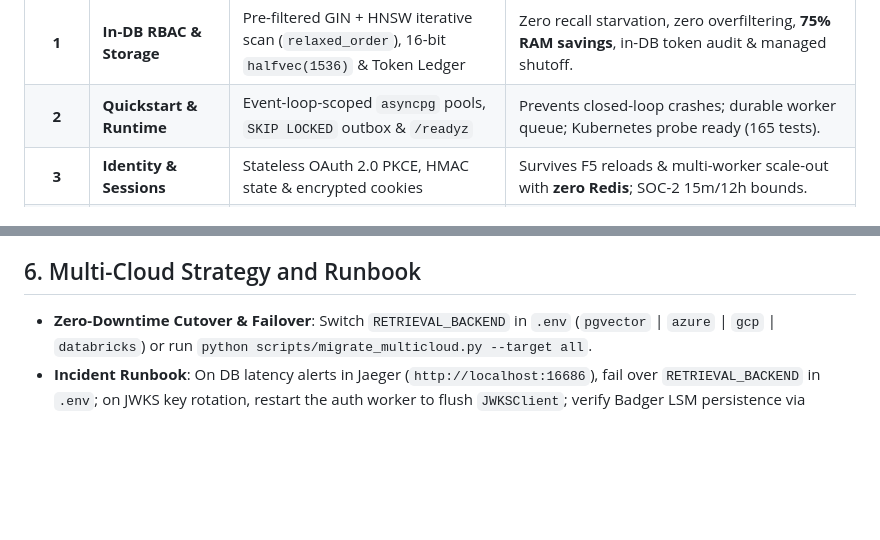
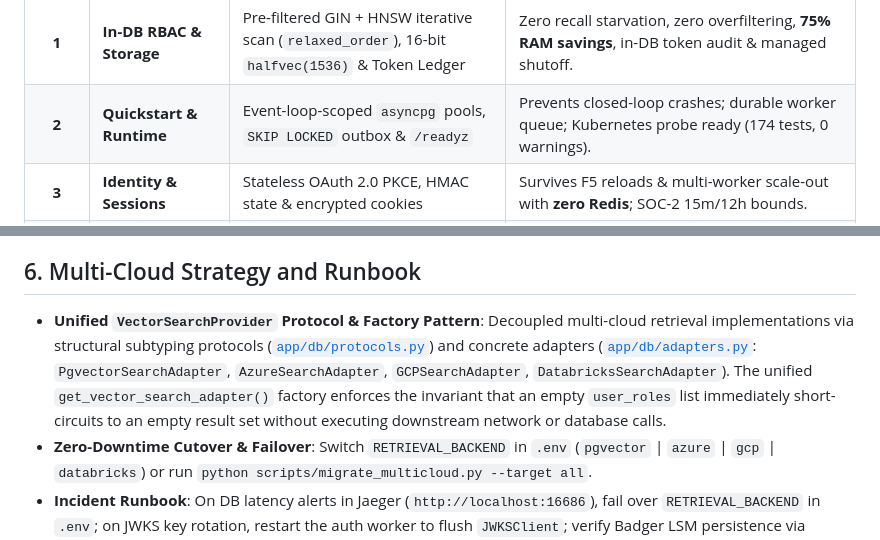
Before and after one commit to Kenono2000/enterprise-rag-pgvector-rbac, a Markdown page: README.md, 2 parts joined by grey strips. GitHub-like rendering; blank space fills up the shorter version.

Commit message:
docs(readme): document VectorSearchProvider protocol, multi-cloud adapters, and updated test telemetry

````diff
--- a/README.md
+++ b/README.md
@@ -37,7 +37,7 @@ flowchart LR
 | Topic | Architectural Pillar | Core Engineering Pattern | Primary Security & Performance Outcome |
 | :-: | :--- | :--- | :--- |
 | **1** | **In-DB RBAC & Storage** | Pre-filtered GIN + HNSW iterative scan (`relaxed_order`), 16-bit `halfvec(1536)` & Token Ledger | Zero recall starvation, zero overfiltering, **75% RAM savings**, in-DB token audit & managed shutoff. |
-| **2** | **Quickstart & Runtime** | Event-loop-scoped `asyncpg` pools, `SKIP LOCKED` outbox & `/readyz` | Prevents closed-loop crashes; durable worker queue; Kubernetes probe ready (165 tests). |
+| **2** | **Quickstart & Runtime** | Event-loop-scoped `asyncpg` pools, `SKIP LOCKED` outbox & `/readyz` | Prevents closed-loop crashes; durable worker queue; Kubernetes probe ready (174 tests, 0 warnings). |
 | **3** | **Identity & Sessions** | Stateless OAuth 2.0 PKCE, HMAC state & encrypted cookies | Survives F5 reloads & multi-worker scale-out with **zero Redis**; SOC-2 15m/12h bounds. |
 | **4** | **Ingestion & Hybrid RAG** | Contextual Headers, 64KB SHA-256 de-dup, Adaptive Dense + Sparse RRF (`dense_weight` / `sparse_weight`) | **>0.90 Context Precision**; `O(1)` skip for unchanged files; domain-adaptive fusion. |
 | **5** | **Gateways, OTel, SDLC & Consolidated Deep-Dive** | 1) Zero‑Trust FastMCP Gateway (RFC 9728 / RFC 8707) • 2) Managed Token Budget & Admin Shut‑off (policy://sdlc‑budget) • 3) Full‑Stack OpenTelemetry (OTLP → Jaeger Badger LSM / Azure App Insights) • 4) Tri‑Paradigm SDLC Workflow (LangGraph + CrewAI + Hermes Agent) | Gateways enforce rate limits, JWT/TLS auth, and per‑caller token budgets; observability spans to Jaeger and Azure; SDLC workflow auto‑generates patches, audits, tests, repairs, and distills reusable SKILL.md artifacts.), `PostgresSaver`, Managed Quota API + Consolidated SDLC Deep-Dive, Terminology Source-Code Map & Interview Cheat Sheet + 5-Layer Defense-in-Depth AI Guardrails & LangChain/LangGraph State Management | Crash-resilient resume; token consumption kill-switch (`enforce_limit`/`is_blocked`); 60 req/min limits; LangGraph HITL checkpoints; CrewAI/Hermes subagents; MCP fail-closed ACL; token budget; observability ring buffer; 5-layer defense-in-depth; deterministic AST/secret gating; RAG triad enforcement. |
@@ -413,6 +413,7 @@ flowchart LR
 - **Eight Technical Pillars Scorecard**: Built-in automated evaluator (`AutonomyMaturityEvaluator.evaluate_repository`) assessing the repository against Style & Validation, Build System, Testing, Documentation, Dev Environment, Code Quality, Observability, and Security & Governance.
 - **Autonomous Maturity Level**: Measures repository status against Factory.ai thresholds (L1: Functional 5 pts, L2: Documented 19 pts, L3: Standardized 36 pts minimum production bar, L4: Optimized 60 pts, L5: Software Factory 100 pts). The repository scores **106/100 (Level 5 Software Factory)**, clearing the production floor and meeting agent-readiness standards.
 ## 6. Multi-Cloud Strategy and Runbook
+* **Unified `VectorSearchProvider` Protocol & Factory Pattern**: Decoupled multi-cloud retrieval implementations via structural subtyping protocols ([`app/db/protocols.py`](file:///c:/src/enterprise-rag-pgvector-rbac/app/db/protocols.py)) and concrete adapters ([`app/db/adapters.py`](file:///c:/src/enterprise-rag-pgvector-rbac/app/db/adapters.py): `PgvectorSearchAdapter`, `AzureSearchAdapter`, `GCPSearchAdapter`, `DatabricksSearchAdapter`). The unified `get_vector_search_adapter()` factory enforces the invariant that an empty `user_roles` list immediately short-circuits to an empty result set without executing downstream network or database calls.
 * **Zero-Downtime Cutover & Failover**: Switch `RETRIEVAL_BACKEND` in `.env` (`pgvector` | `azure` | `gcp` | `databricks`) or run `python scripts/migrate_multicloud.py --target all`.
 * **Incident Runbook**: On DB latency alerts in Jaeger (`http://localhost:16686`), fail over `RETRIEVAL_BACKEND` in `.env`; on JWKS key rotation, restart the auth worker to flush `JWKSClient`; verify Badger LSM persistence via `docker compose restart jaeger`.
 ```mermaid
````
